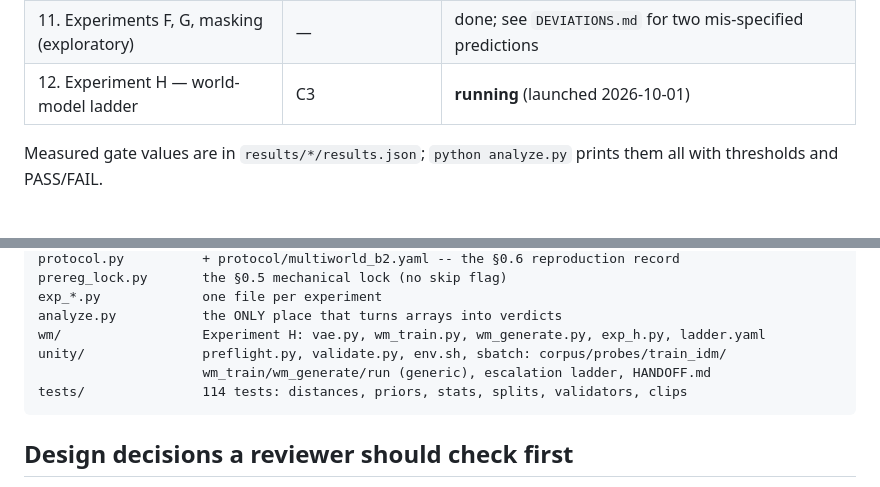
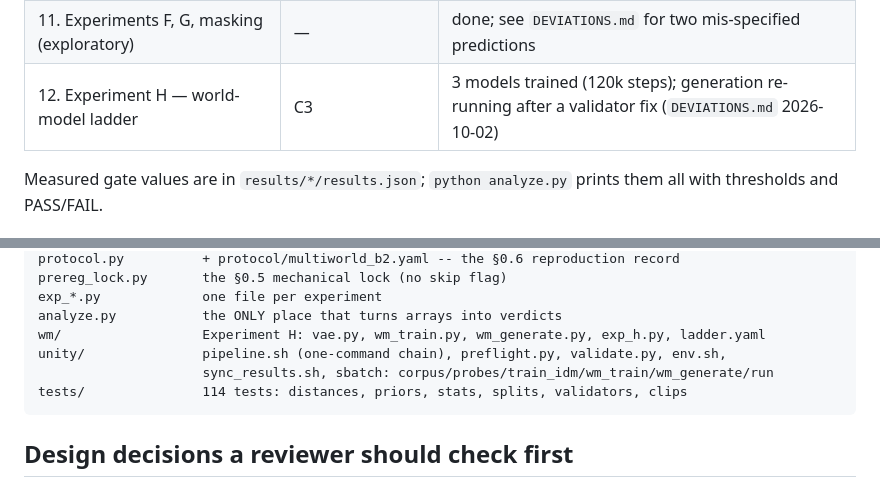
Before and after one commit to Kushaan-N/embodiment-shortcut, a Markdown page: README.md, 2 parts joined by grey strips. Drawn GitHub-style.

Commit message:
README: pipeline.sh, H status

````diff
--- a/README.md
+++ b/README.md
@@ -36,7 +36,7 @@ occupied in RL.
 | 10. Pre-registration (`prereg.md`, public push) | §0.5 lock | **PASS** 2026-09-29 (`d2fdc9e`) |
 | 11. Experiment E — the confound | **C1, C2** (Holm) | **both SUPPORTED** — G(A-std)/floor 0.151 [0.115, 0.188] < 0.25; err(A-del) 44.7 % < 72 %; T5, T8 hold |
 | 11. Experiments F, G, masking (exploratory) | — | done; see `DEVIATIONS.md` for two mis-specified predictions |
-| 12. Experiment H — world-model ladder | C3 | **running** (launched 2026-10-01) |
+| 12. Experiment H — world-model ladder | C3 | 3 models trained (120k steps); generation re-running after a validator fix (`DEVIATIONS.md` 2026-10-02) |
 
 Measured gate values are in `results/*/results.json`; `python analyze.py`
 prints them all with thresholds and PASS/FAIL.
@@ -178,8 +178,8 @@ prereg_lock.py       the §0.5 mechanical lock (no skip flag)
 exp_*.py             one file per experiment
 analyze.py           the ONLY place that turns arrays into verdicts
 wm/                  Experiment H: vae.py, wm_train.py, wm_generate.py, exp_h.py, ladder.yaml
-unity/               preflight.py, validate.py, env.sh, sbatch: corpus/probes/train_idm/
-                     wm_train/wm_generate/run (generic), escalation ladder, HANDOFF.md
+unity/               pipeline.sh (one-command chain), preflight.py, validate.py, env.sh,
+                     sync_results.sh, sbatch: corpus/probes/train_idm/wm_train/wm_generate/run
 tests/               114 tests: distances, priors, stats, splits, validators, clips
 ```
 
````
